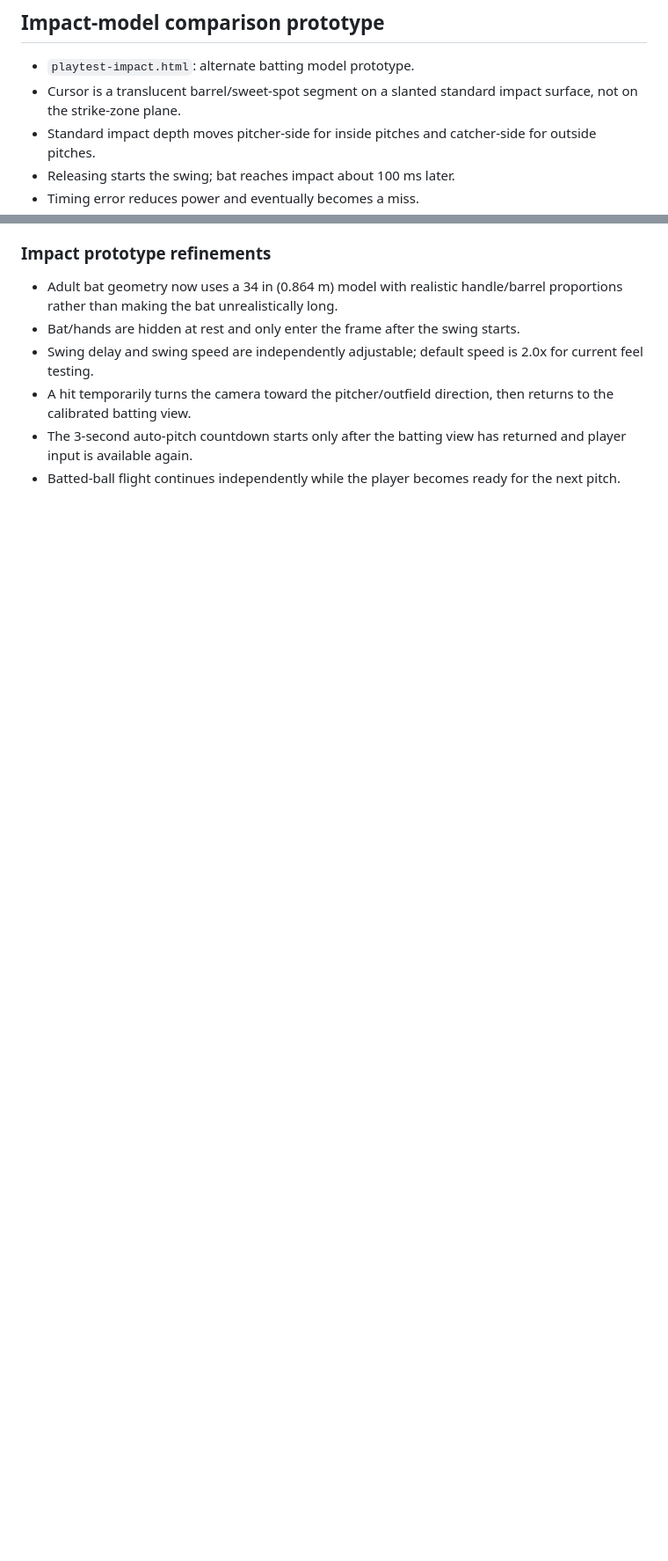
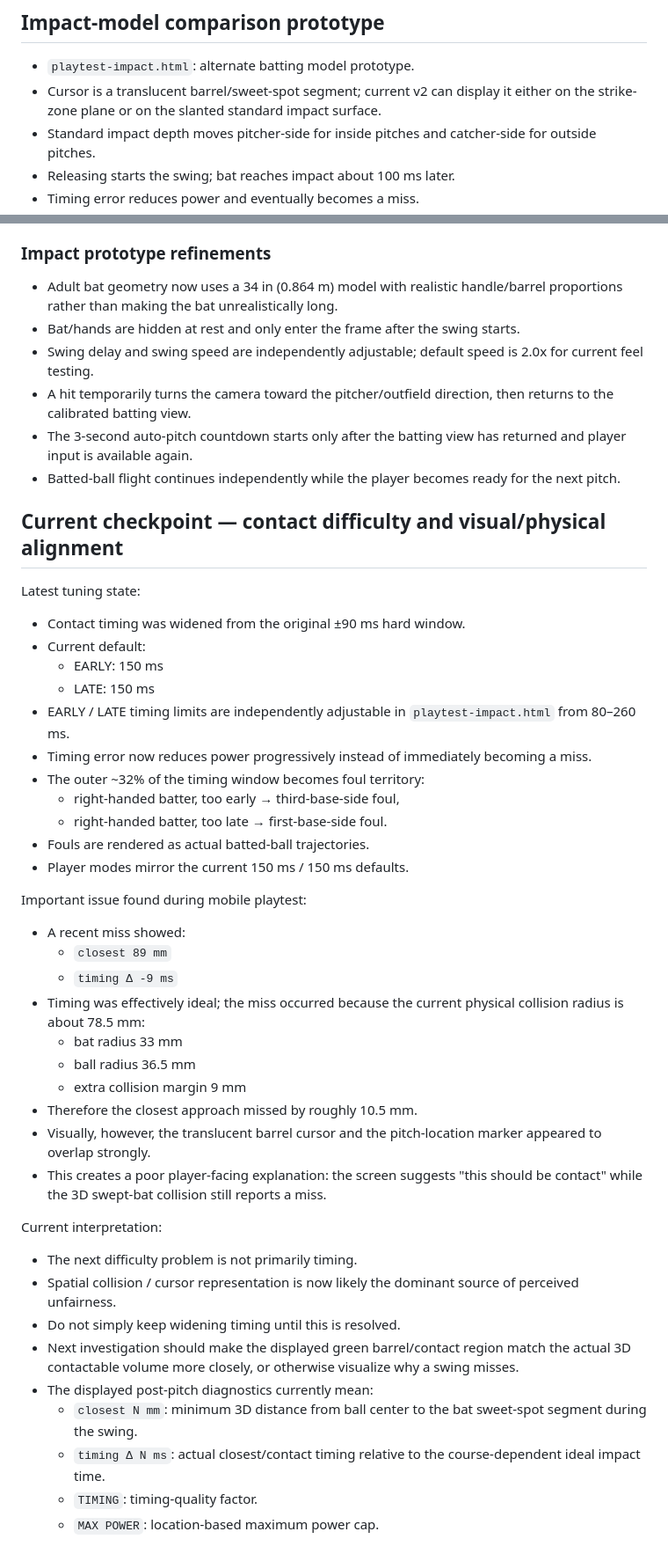
Before and after one commit to hanagemaru/batting-game, a Markdown page: DEVELOPMENT.md, 2 parts joined by grey strips. Shown at 88% size. GitHub-like rendering; blank space fills up the shorter version.

Commit message:
Record latest contact timing and spatial collision findings

```diff
--- a/DEVELOPMENT.md
+++ b/DEVELOPMENT.md
@@ -81,7 +81,7 @@ The playable prototype intentionally keeps a temporary CALIBRATE panel so eye po
 ## Impact-model comparison prototype
 
 - `playtest-impact.html`: alternate batting model prototype.
-- Cursor is a translucent barrel/sweet-spot segment on a slanted standard impact surface, not on the strike-zone plane.
+- Cursor is a translucent barrel/sweet-spot segment; current v2 can display it either on the strike-zone plane or on the slanted standard impact surface.
 - Standard impact depth moves pitcher-side for inside pitches and catcher-side for outside pitches.
 - Releasing starts the swing; bat reaches impact about 100 ms later.
 - Timing error reduces power and eventually becomes a miss.
@@ -118,3 +118,45 @@ Current `playtest-impact.html` now tests the following alternatives:
 - A hit temporarily turns the camera toward the pitcher/outfield direction, then returns to the calibrated batting view.
 - The 3-second auto-pitch countdown starts only after the batting view has returned and player input is available again.
 - Batted-ball flight continues independently while the player becomes ready for the next pitch.
+
+
+## Current checkpoint — contact difficulty and visual/physical alignment
+
+Latest tuning state:
+
+- Contact timing was widened from the original ±90 ms hard window.
+- Current default:
+  - EARLY: 150 ms
+  - LATE: 150 ms
+- EARLY / LATE timing limits are independently adjustable in `playtest-impact.html` from 80–260 ms.
+- Timing error now reduces power progressively instead of immediately becoming a miss.
+- The outer ~32% of the timing window becomes foul territory:
+  - right-handed batter, too early → third-base-side foul,
+  - right-handed batter, too late → first-base-side foul.
+- Fouls are rendered as actual batted-ball trajectories.
+- Player modes mirror the current 150 ms / 150 ms defaults.
+
+Important issue found during mobile playtest:
+
+- A recent miss showed:
+  - `closest 89 mm`
+  - `timing Δ -9 ms`
+- Timing was effectively ideal; the miss occurred because the current physical collision radius is about 78.5 mm:
+  - bat radius 33 mm
+  - ball radius 36.5 mm
+  - extra collision margin 9 mm
+- Therefore the closest approach missed by roughly 10.5 mm.
+- Visually, however, the translucent barrel cursor and the pitch-location marker appeared to overlap strongly.
+- This creates a poor player-facing explanation: the screen suggests "this should be contact" while the 3D swept-bat collision still reports a miss.
+
+Current interpretation:
+
+- The next difficulty problem is not primarily timing.
+- Spatial collision / cursor representation is now likely the dominant source of perceived unfairness.
+- Do not simply keep widening timing until this is resolved.
+- Next investigation should make the displayed green barrel/contact region match the actual 3D contactable volume more closely, or otherwise visualize why a swing misses.
+- The displayed post-pitch diagnostics currently mean:
+  - `closest N mm`: minimum 3D distance from ball center to the bat sweet-spot segment during the swing.
+  - `timing Δ N ms`: actual closest/contact timing relative to the course-dependent ideal impact time.
+  - `TIMING`: timing-quality factor.
+  - `MAX POWER`: location-based maximum power cap.
```
